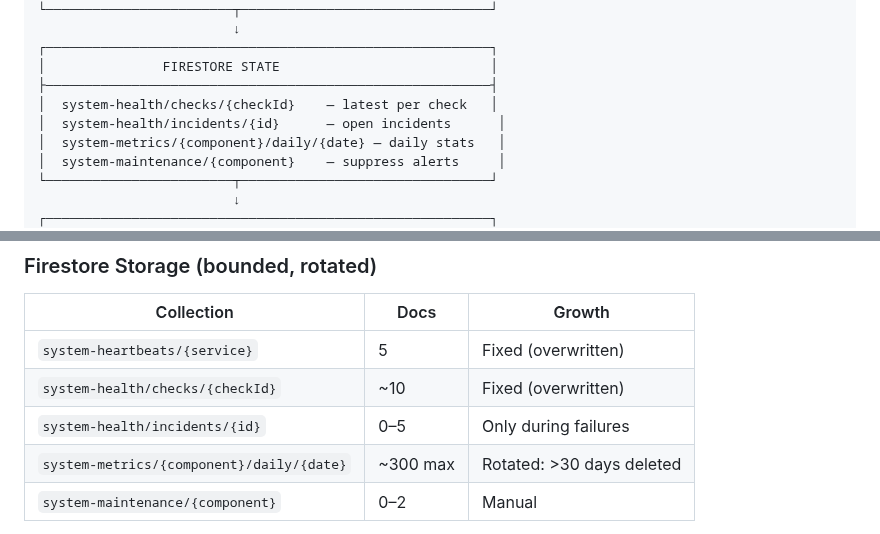
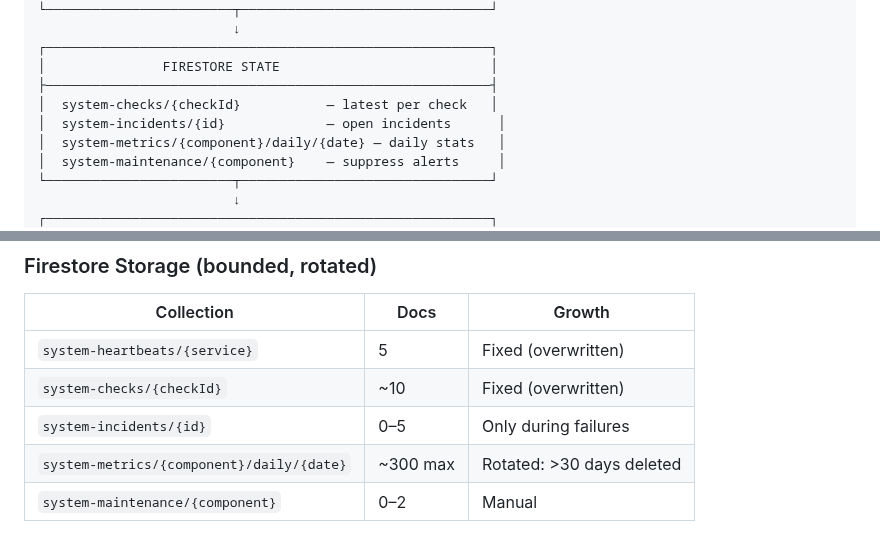
Before and after one commit to ScanInLtd/scanin-handbook, a Markdown page: docs/monitoring/system-monitoring-design.md, 2 parts joined by grey strips. Rendered like a GitHub page.

```diff
--- a/docs/monitoring/system-monitoring-design.md
+++ b/docs/monitoring/system-monitoring-design.md
@@ -216,8 +216,8 @@ These only confirm the process is running — they don't confirm business logic
 ┌─────────────────────────────────────────────────────────┐
 │               FIRESTORE STATE                           │
 ├─────────────────────────────────────────────────────────┤
-│  system-health/checks/{checkId}    — latest per check   │
-│  system-health/incidents/{id}      — open incidents      │
+│  system-checks/{checkId}           — latest per check   │
+│  system-incidents/{id}             — open incidents      │
 │  system-metrics/{component}/daily/{date} — daily stats   │
 │  system-maintenance/{component}    — suppress alerts     │
 └────────────────────────┬────────────────────────────────┘
@@ -236,8 +236,8 @@ These only confirm the process is running — they don't confirm business logic
 | Collection | Docs | Growth |
 |---|---|---|
 | `system-heartbeats/{service}` | 5 | Fixed (overwritten) |
-| `system-health/checks/{checkId}` | ~10 | Fixed (overwritten) |
-| `system-health/incidents/{id}` | 0–5 | Only during failures |
+| `system-checks/{checkId}` | ~10 | Fixed (overwritten) |
+| `system-incidents/{id}` | 0–5 | Only during failures |
 | `system-metrics/{component}/daily/{date}` | ~300 max | Rotated: >30 days deleted |
 | `system-maintenance/{component}` | 0–2 | Manual |
 
```
Also changed, not shown: docs/monitoring/monitoring-checks.md (+3 -3 lines), 1 other file.
